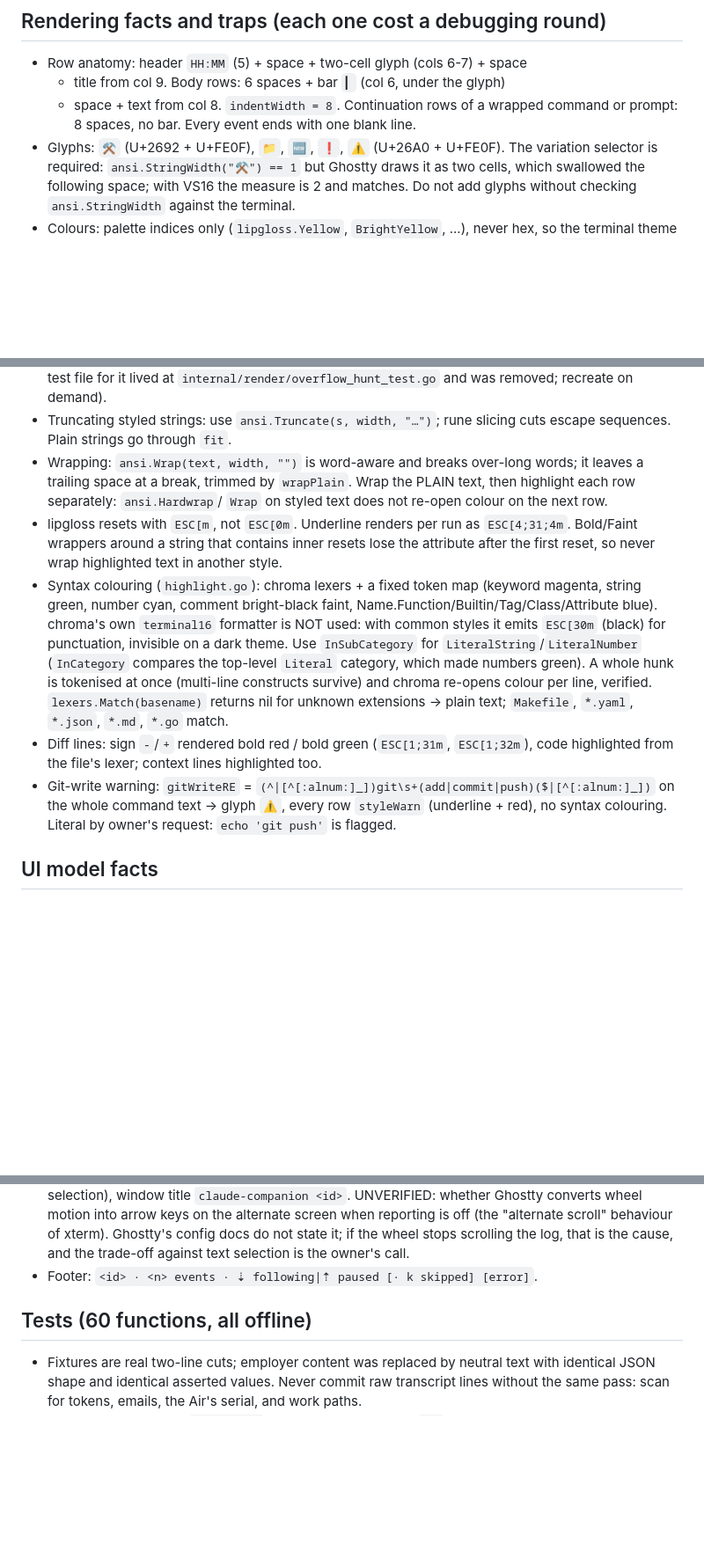
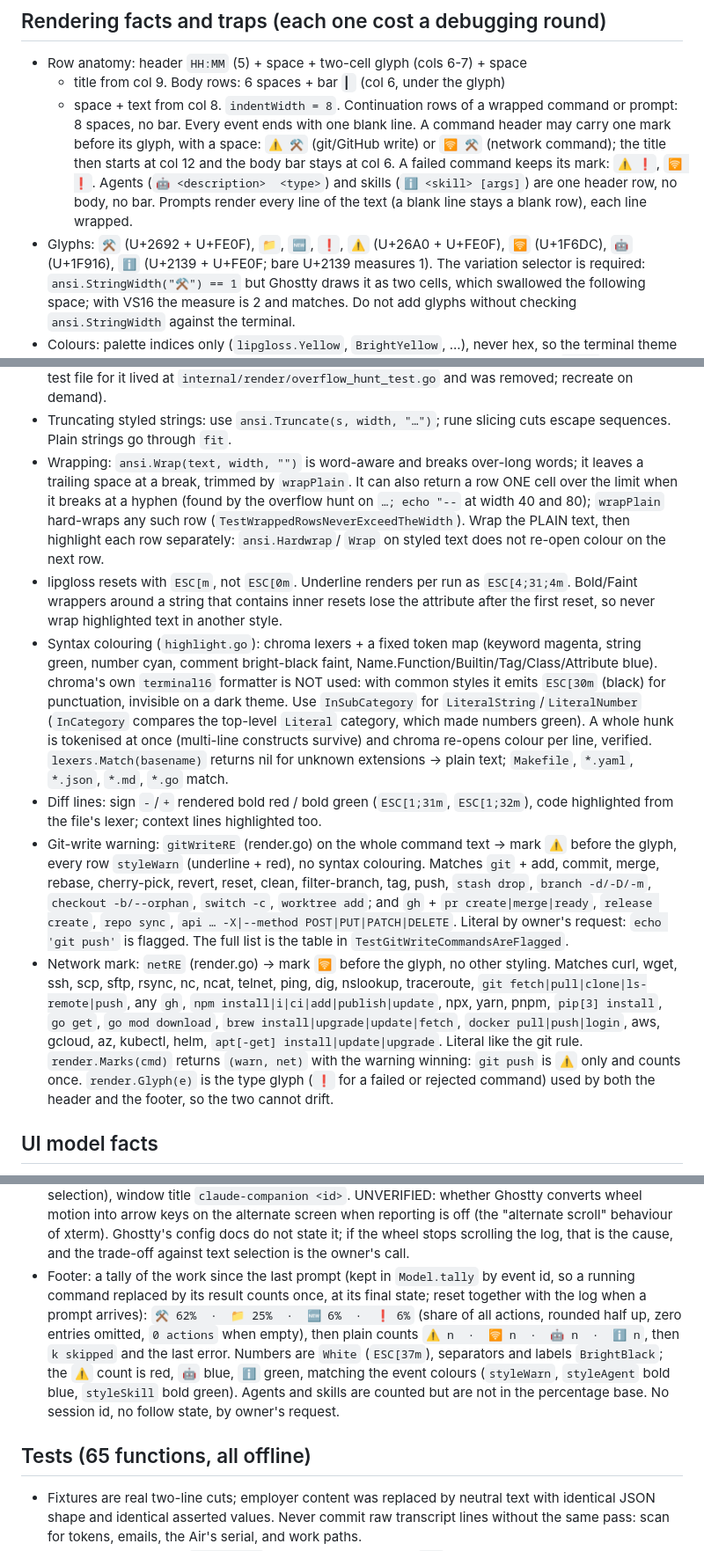
Before and after one commit to AmayaHena/claude-companion, a Markdown page: CLAUDE.md, 3 parts joined by grey strips. Shown at 88% size. GitHub-like rendering; blank space fills up the shorter version.

```diff
--- a/CLAUDE.md
+++ b/CLAUDE.md
@@ -92,8 +92,15 @@ GOSUMDB=sum.golang.org` on this machine: the owner's shell exports
   + title from col 9. Body rows: 6 spaces + bar `▎` (col 6, under the glyph)
   + space + text from col 8. `indentWidth = 8`. Continuation rows of a
   wrapped command or prompt: 8 spaces, no bar. Every event ends with one
-  blank line.
-- Glyphs: `⚒️` (U+2692 + U+FE0F), `📁`, `🆕`, `❗`, `⚠️` (U+26A0 + U+FE0F). The
+  blank line. A command header may carry one mark before its glyph, with a
+  space: `⚠️ ⚒️` (git/GitHub write) or `🛜 ⚒️` (network command); the title
+  then starts at col 12 and the body bar stays at col 6. A failed command
+  keeps its mark: `⚠️ ❗`, `🛜 ❗`. Agents (`🤖 <description>  <type>`) and
+  skills (`ℹ️ <skill> [args]`) are one header row, no body, no bar. Prompts
+  render every line of the text (a blank line stays a blank row), each line
+  wrapped.
+- Glyphs: `⚒️` (U+2692 + U+FE0F), `📁`, `🆕`, `❗`, `⚠️` (U+26A0 + U+FE0F),
+  `🛜` (U+1F6DC), `🤖` (U+1F916), `ℹ️` (U+2139 + U+FE0F; bare U+2139 measures 1). The
   variation selector is required: `ansi.StringWidth("⚒") == 1` but Ghostty
   draws it as two cells, which swallowed the following space; with VS16 the
   measure is 2 and matches. Do not add glyphs without checking
@@ -117,7 +124,10 @@ GOSUMDB=sum.golang.org` on this machine: the owner's shell exports
 - Truncating styled strings: use `ansi.Truncate(s, width, "…")`; rune
   slicing cuts escape sequences. Plain strings go through `fit`.
 - Wrapping: `ansi.Wrap(text, width, "")` is word-aware and breaks over-long
-  words; it leaves a trailing space at a break, trimmed by `wrapPlain`.
+  words; it leaves a trailing space at a break, trimmed by `wrapPlain`. It
+  can also return a row ONE cell over the limit when it breaks at a hyphen
+  (found by the overflow hunt on `…; echo "--` at width 40 and 80);
+  `wrapPlain` hard-wraps any such row (`TestWrappedRowsNeverExceedTheWidth`).
   Wrap the PLAIN text, then highlight each row separately: `ansi.Hardwrap`/
   `Wrap` on styled text does not re-open colour on the next row.
 - lipgloss resets with `ESC[m`, not `ESC[0m`. Underline renders per run as
@@ -137,10 +147,26 @@ GOSUMDB=sum.golang.org` on this machine: the owner's shell exports
 - Diff lines: sign `-`/`+` rendered bold red / bold green (`ESC[1;31m`,
   `ESC[1;32m`), code highlighted from the file's lexer; context lines
   highlighted too.
-- Git-write warning: `gitWriteRE` =
-  `(^|[^[:alnum:]_])git\s+(add|commit|push)($|[^[:alnum:]_])` on the whole
-  command text → glyph `⚠️`, every row `styleWarn` (underline + red), no
-  syntax colouring. Literal by owner's request: `echo 'git push'` is flagged.
+- Git-write warning: `gitWriteRE` (render.go) on the whole command text →
+  mark `⚠️` before the glyph, every row `styleWarn` (underline + red), no
+  syntax colouring. Matches `git` + add, commit, merge, rebase, cherry-pick,
+  revert, reset, clean, filter-branch, tag, push, `stash drop`,
+  `branch -d/-D/-m`, `checkout -b/--orphan`, `switch -c`, `worktree add`;
+  and `gh` + `pr create|merge|ready`, `release create`, `repo sync`,
+  `api … -X|--method POST|PUT|PATCH|DELETE`. Literal by owner's request:
+  `echo 'git push'` is flagged. The full list is the table in
+  `TestGitWriteCommandsAreFlagged`.
+- Network mark: `netRE` (render.go) → mark `🛜` before the glyph, no other
+  styling. Matches curl, wget, ssh, scp, sftp, rsync, nc, ncat, telnet,
+  ping, dig, nslookup, traceroute, `git fetch|pull|clone|ls-remote|push`,
+  any `gh`, `npm install|i|ci|add|publish|update`, npx, yarn, pnpm,
+  `pip[3] install`, `go get`, `go mod download`, `brew
+  install|upgrade|update|fetch`, `docker pull|push|login`, aws, gcloud, az,
+  kubectl, helm, `apt[-get] install|update|upgrade`. Literal like the git
+  rule. `render.Marks(cmd)` returns `(warn, net)` with the warning winning:
+  `git push` is `⚠️` only and counts once. `render.Glyph(e)` is the type
+  glyph (`❗` for a failed or rejected command) used by both the header and
+  the footer, so the two cannot drift.
 
 ## UI model facts
 
@@ -168,9 +194,19 @@ GOSUMDB=sum.golang.org` on this machine: the owner's shell exports
   xterm). Ghostty's config docs do not state it; if the wheel stops scrolling
   the log, that is the cause, and the trade-off against text selection is the
   owner's call.
-- Footer: `<id> · <n> events · ⇣ following|⇡ paused [· k skipped] [error]`.
+- Footer: a tally of the work since the last prompt (kept in `Model.tally`
+  by event id, so a running command replaced by its result counts once, at
+  its final state; reset together with the log when a prompt arrives):
+  `⚒️ 62%  ·  📁 25%  ·  🆕 6%  ·  ❗ 6%` (share of all actions, rounded half
+  up, zero entries omitted, `0 actions` when empty), then plain counts
+  `⚠️ n  ·  🛜 n  ·  🤖 n  ·  ℹ️ n`, then `k skipped` and the last error.
+  Numbers are `White` (`ESC[37m`), separators and labels `BrightBlack`; the
+  `⚠️` count is red, `🤖` blue, `ℹ️` green, matching the event colours
+  (`styleWarn`, `styleAgent` bold blue, `styleSkill` bold green). Agents and
+  skills are counted but are not in the percentage base. No session id, no
+  follow state, by owner's request.
 
-## Tests (60 functions, all offline)
+## Tests (65 functions, all offline)
 
 - Fixtures are real two-line cuts; employer content was replaced by neutral
   text with identical JSON shape and identical asserted values. Never commit
```
Also changed, not shown: other parts of CLAUDE.md (+6 -4 lines), README.md (+9 -4 lines), docs/architecture.md (+13 -8 lines).
